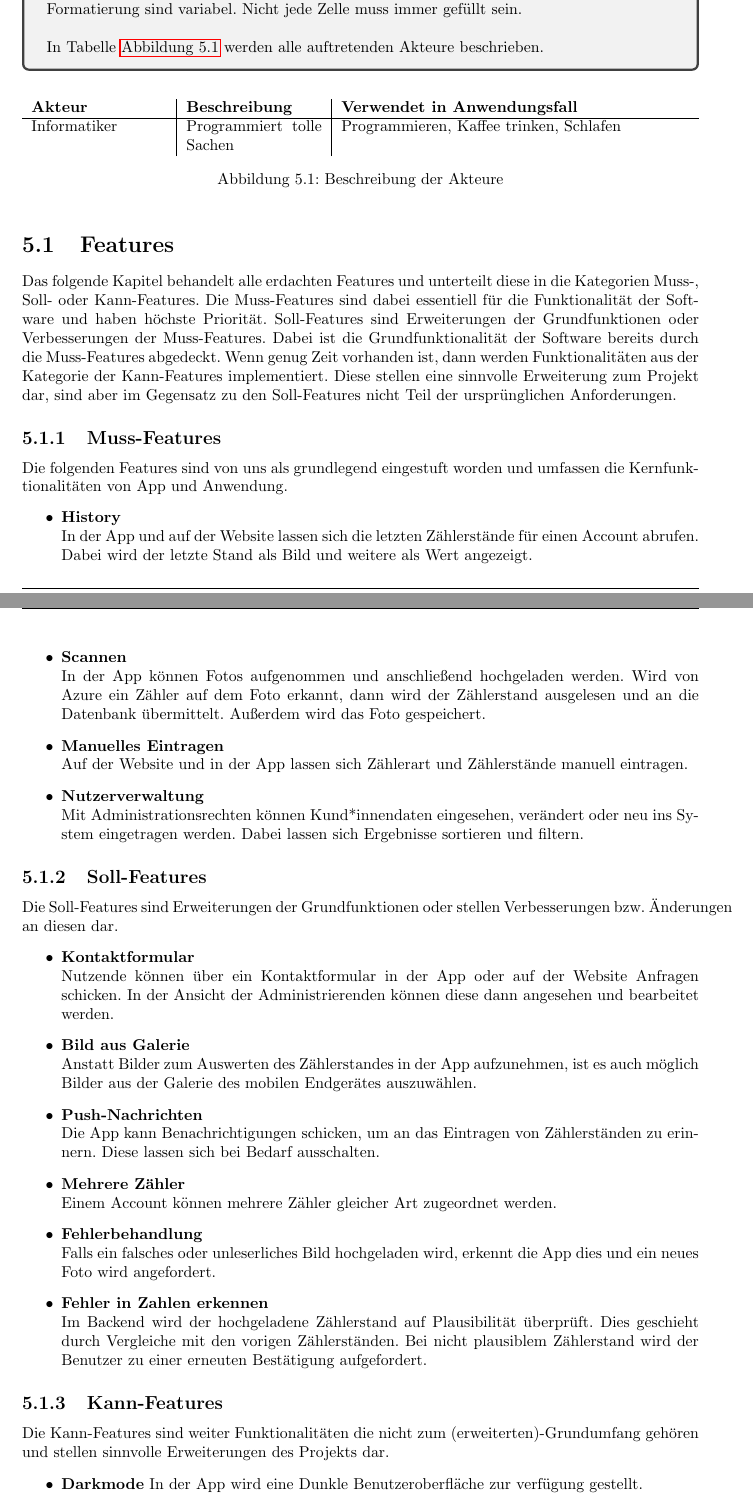
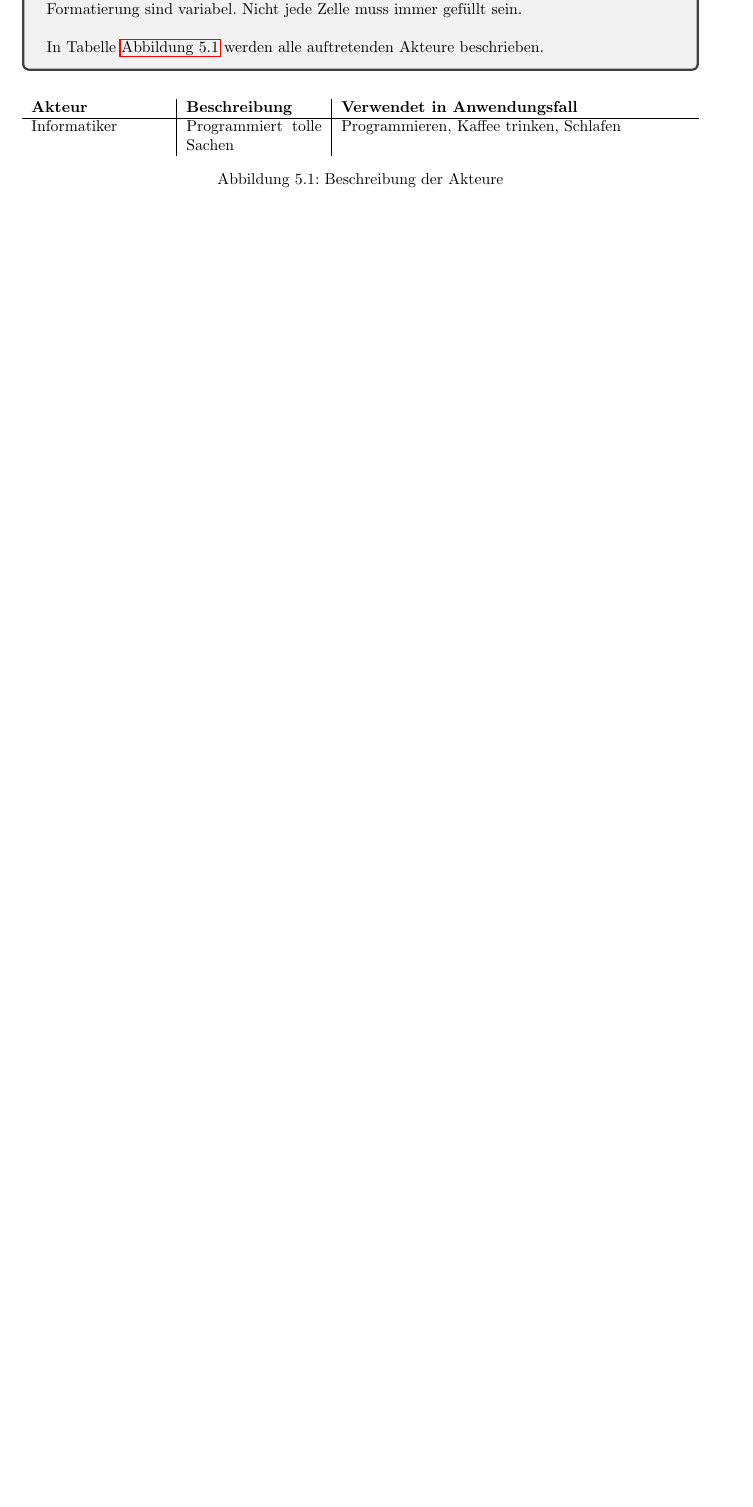
Before and after one commit to mascent/AdessoEnergySopro19, a LaTeX document (pflichten/LaTeX/pflichtenheft.tex, which reads pflichten/LaTeX/kapitel/produktfunktionen.tex): two parts of pages 11 and 12 of 24 before the commit and part of page 11 of 22 after it, the two joined at a grey line, cut so that both start at the same text, the shorter picture padded with empty space. Compiled offline with pdfLaTeX.

Commit message:
Update produktfunktionen.tex

```diff
--- a/pflichten/LaTeX/kapitel/produktfunktionen.tex
+++ b/pflichten/LaTeX/kapitel/produktfunktionen.tex
@@ -23,52 +23,3 @@ In  Tabelle~\autoref{fig:akteur-tabelle} werden alle auftretenden Akteure beschr
 %%%%%%%%%%%%%%%
 %% Eigene Arbeit %%
 %%%%%%%%%%%%%%%
-\section{Features}
-Das folgende Kapitel behandelt alle erdachten Features und unterteilt diese in die Kategorien Muss-, Soll- oder Kann-Features.
-Die Muss-Features sind dabei essentiell für die Funktionalität der Software und haben höchste Priorität.
-Soll-Features sind Erweiterungen der Grundfunktionen oder Verbesserungen der Muss-Features. Dabei ist die Grundfunktionalität der Software bereits durch die Muss-Features abgedeckt.
-Wenn genug Zeit vorhanden ist, dann werden Funktionalitäten aus der Kategorie der Kann-Features implementiert.
-Diese stellen eine sinnvolle Erweiterung zum Projekt dar, sind aber im Gegensatz zu den Soll-Features nicht Teil der ursprünglichen Anforderungen.
-\subsection{Muss-Features}
-Die folgenden Features sind von uns als grundlegend eingestuft worden und umfassen die Kernfunktionalitäten von App und Anwendung.
-\begin{itemize}
-\item \textbf{History} \hfill \\
-	In der App und auf der Website lassen sich die letzten Zählerstände für einen Account abrufen.
-	Dabei wird der letzte Stand als Bild und weitere als Wert angezeigt.
-\item \textbf{Scannen} \hfill \\
-	In der App können Fotos aufgenommen und anschließend hochgeladen werden.
-	Wird von Azure ein Zähler auf dem Foto erkannt, dann wird der Zählerstand ausgelesen und an die Datenbank übermittelt.
-	Außerdem wird das Foto gespeichert.
-\item \textbf{Manuelles Eintragen} \hfill \\
-	Auf der Website und in der App lassen sich Zählerart und Zählerstände manuell eintragen.
-\item \textbf{Nutzerverwaltung} \hfill \\
-	Mit Administrationsrechten können Kund*innendaten eingesehen, verändert oder neu ins System eingetragen werden.
-	Dabei lassen sich Ergebnisse sortieren und filtern.
-\end{itemize}
-
-\subsection{Soll-Features}
-Die Soll-Features sind Erweiterungen der Grundfunktionen oder stellen Verbesserungen bzw. Änderungen an diesen dar.
-\begin{itemize}
-\item \textbf{Kontaktformular} \hfill \\
-	Nutzende können über ein Kontaktformular in der App oder auf der Website Anfragen schicken.
-	In der Ansicht der Administrierenden können diese dann angesehen und bearbeitet werden.
-\item \textbf{Bild aus Galerie} \hfill \\
-	Anstatt Bilder zum Auswerten des Zählerstandes in der App aufzunehmen, ist es auch möglich Bilder aus der Galerie des mobilen Endgerätes auszuwählen.
-\item \textbf{Push-Nachrichten} \hfill \\
-	Die App kann Benachrichtigungen schicken, um an das Eintragen von Zählerständen zu erinnern.
-	Diese lassen sich bei Bedarf ausschalten.
-\item \textbf{Mehrere Zähler}\hfill \\
-	Einem Account können mehrere Zähler gleicher Art zugeordnet werden.
-\item \textbf{Fehlerbehandlung} \hfill \\
-	Falls ein falsches oder unleserliches Bild hochgeladen wird, erkennt die App dies und ein neues Foto wird angefordert.
-\item \textbf{Fehler in Zahlen erkennen} \hfill \\
-	Im Backend wird der hochgeladene Zählerstand auf Plausibilität überprüft. Dies geschieht durch Vergleiche mit den vorigen Zählerständen.
-	Bei nicht plausiblem Zählerstand wird der Benutzer zu einer erneuten Bestätigung aufgefordert.
-\end{itemize}
-
-\subsection{Kann-Features}
-Die Kann-Features sind weiter Funktionalitäten die nicht zum (erweiterten)-Grundumfang gehören und stellen sinnvolle Erweiterungen des Projekts dar.
-\begin{itemize}
-\item  \textbf{Darkmode}
-	In der App wird eine Dunkle Benutzeroberfläche zur verfügung gestellt.
-\item \textbf{Sprachen}
```
Also changed, not shown: pflichten/LaTeX/kapitel/produktfunktionen.tex (20 more changed lines).
